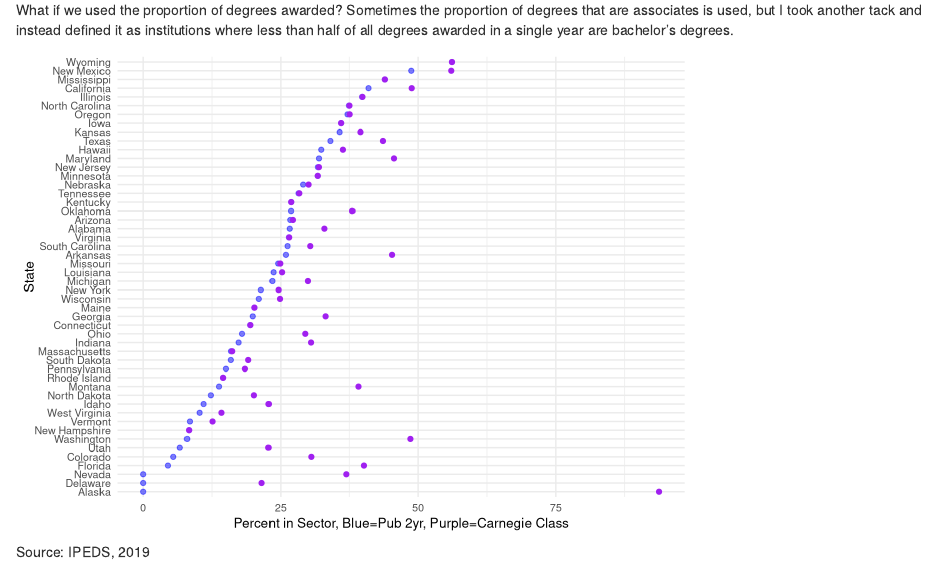
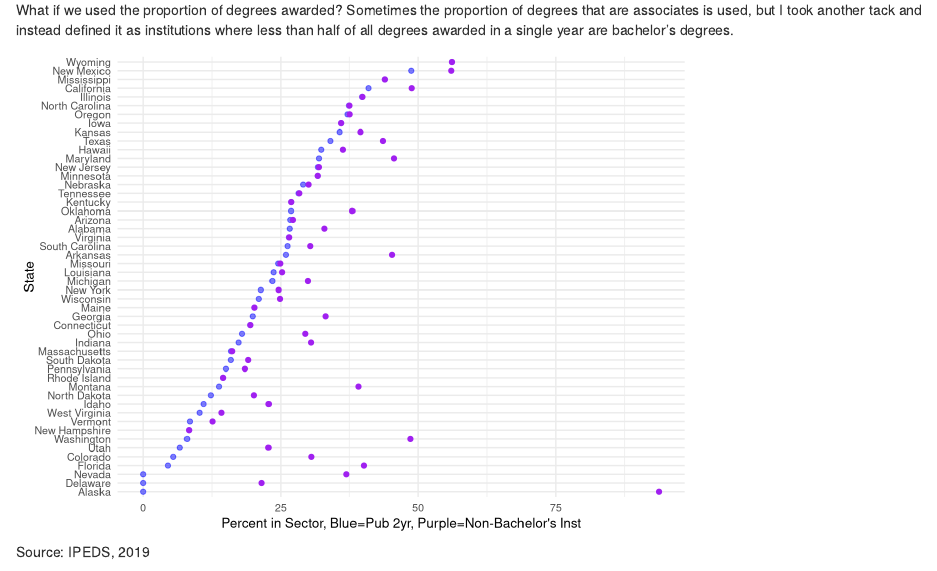
Before and after one commit to wdoyle42/ccwhat, an R Markdown document (scripts/ccwhat.Rmd): the page in a window 1100 px wide, from 2600 px down. Rendered offline with R 4.5, knitr and Pandoc, with nearby package versions.

Commit message:
Fixed legend

````diff
--- a/scripts/ccwhat.Rmd
+++ b/scripts/ccwhat.Rmd
@@ -239,7 +239,7 @@ df%>%
                            y=`Percent in Primarily Non-Bachelors`),color="purple")+
   coord_flip()+
   xlab("State")+
-    ylab("Percent in Sector, Blue=Pub 2yr, Purple=Carnegie Class")+
+    ylab("Percent in Sector, Blue=Pub 2yr, Purple=Non-Bachelor's Inst")+
     theme(text = element_text(size = 10))
 ```
 
````
